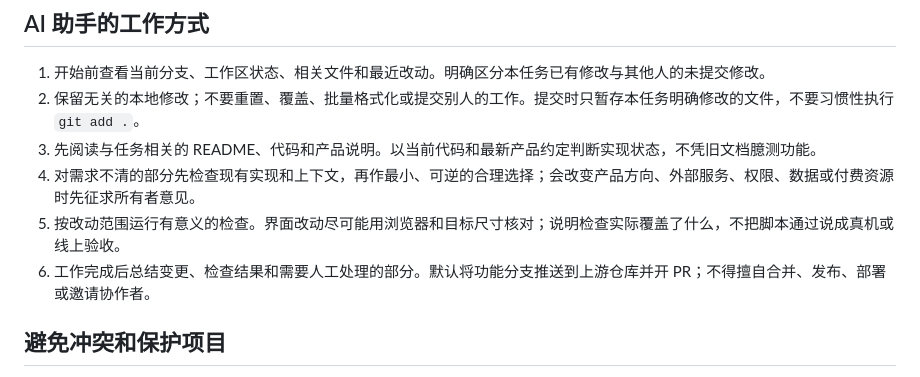
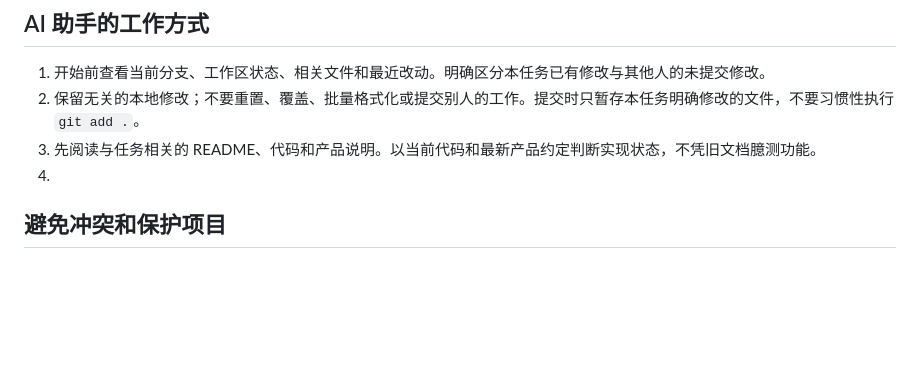
Before and after one commit to JasonZhang453625/TripWonder, a Markdown page: AGENTS.md, the part around the change. Rendered like a GitHub page; blank space fills up the shorter version.

```diff
--- a/AGENTS.md
+++ b/AGENTS.md
@@ -56,9 +56,7 @@ git push -u origin feat/简短主题
 1. 开始前查看当前分支、工作区状态、相关文件和最近改动。明确区分本任务已有修改与其他人的未提交修改。
 2. 保留无关的本地修改；不要重置、覆盖、批量格式化或提交别人的工作。提交时只暂存本任务明确修改的文件，不要习惯性执行 `git add .`。
 3. 先阅读与任务相关的 README、代码和产品说明。以当前代码和最新产品约定判断实现状态，不凭旧文档臆测功能。
-4. 对需求不清的部分先检查现有实现和上下文，再作最小、可逆的合理选择；会改变产品方向、外部服务、权限、数据或付费资源时先征求所有者意见。
-5. 按改动范围运行有意义的检查。界面改动尽可能用浏览器和目标尺寸核对；说明检查实际覆盖了什么，不把脚本通过说成真机或线上验收。
-6. 工作完成后总结变更、检查结果和需要人工处理的部分。默认将功能分支推送到上游仓库并开 PR；不得擅自合并、发布、部署或邀请协作者。
+4.
 
 ## 避免冲突和保护项目
 
```
